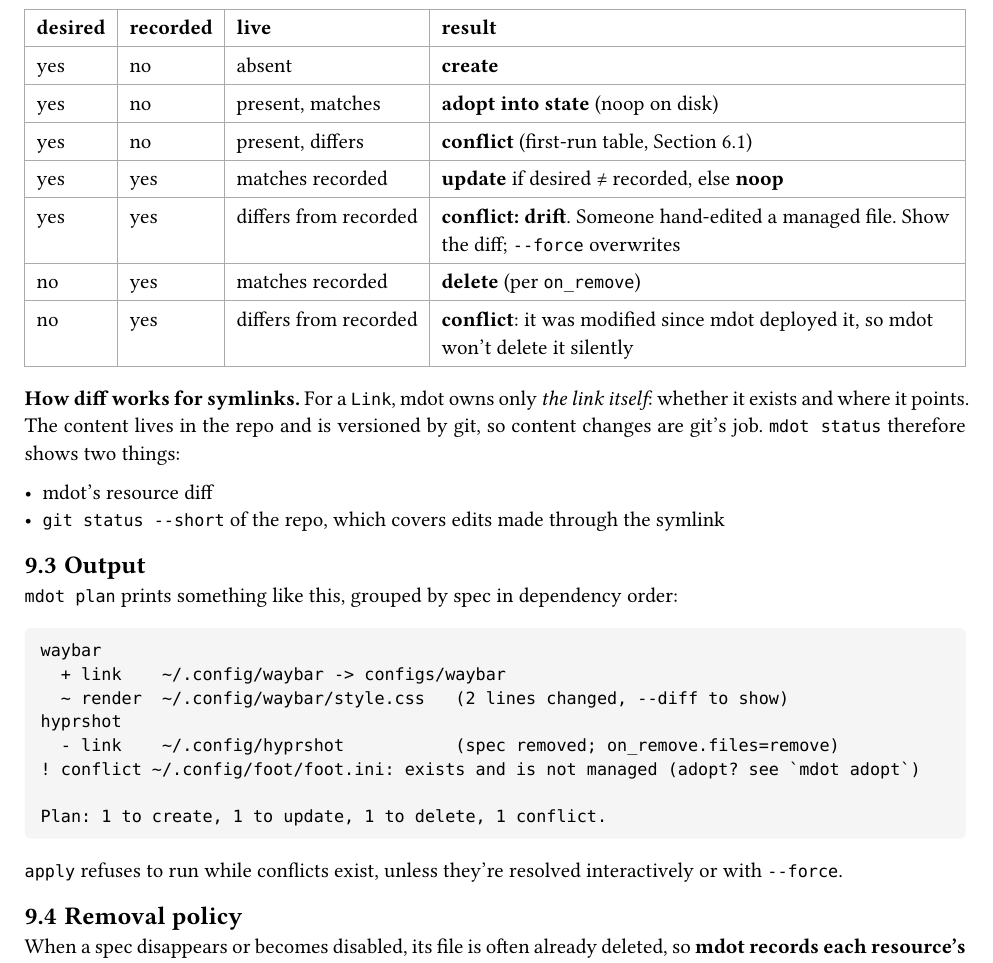
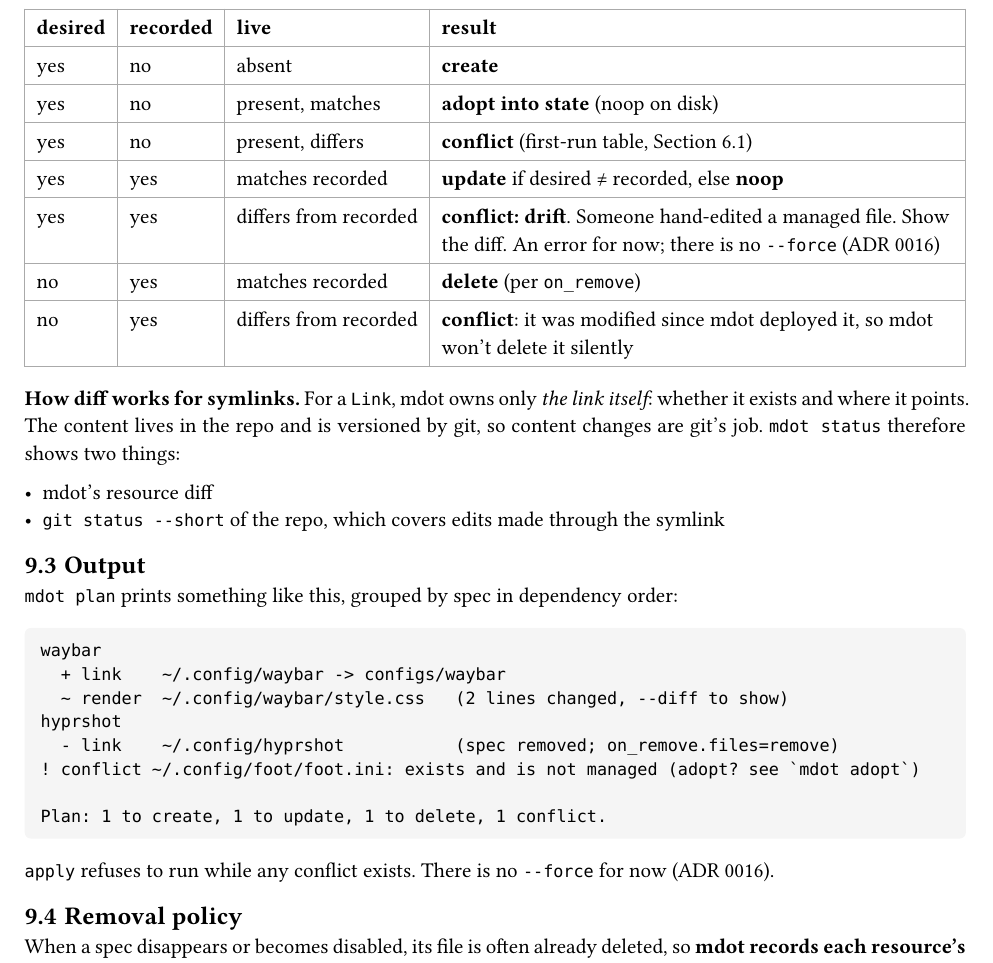
Before and after one commit to NexushasTaken/mdot, a Typst document (docs/design.typ): part of page 7 of 10, cut so that both start at the same text. Compiled offline with Typst 0.15.

Commit message:
docs: remove --force from apply
Conflicts are hard errors (ADR 0016), so apply has no override. Drop the
stale --force mentions from the CLI table, the drift row, the conflict
note and the backups line.

Co-Authored-By: Claude Sonnet 5.5 <noreply@anthropic.com>

````diff
--- a/docs/design.typ
+++ b/docs/design.typ
@@ -375,7 +375,7 @@ i.e. what mdot deployed last time) × *live*:
   [yes], [no], [present, differs], [*conflict* (first-run table, @config-links)],
   [yes], [yes], [matches recorded], [*update* if desired ≠ recorded, else *noop*],
   [yes], [yes], [differs from recorded],
-  [*conflict: drift*. Someone hand-edited a managed file. Show the diff; `--force` overwrites],
+  [*conflict: drift*. Someone hand-edited a managed file. Show the diff. An error for now; there is no `--force` (ADR 0016)],
   [no], [yes], [matches recorded], [*delete* (per `on_remove`)],
   [no], [yes], [differs from recorded],
   [*conflict*: it was modified since mdot deployed it, so mdot won't delete it silently],
@@ -403,8 +403,7 @@ hyprshot
 Plan: 1 to create, 1 to update, 1 to delete, 1 conflict.
 ```
 
-`apply` refuses to run while conflicts exist, unless they're resolved interactively or with
-`--force`.
+`apply` refuses to run while any conflict exists. There is no `--force` for now (ADR 0016).
 
 == Removal policy <removal>
 
@@ -435,7 +434,7 @@ and *what was deployed*, but they don't snapshot content.
 $XDG_STATE_HOME/mdot/<repo-id>/      repo-id = hash of the repo's absolute path
   state.json                        current deployed resources + policies + hashes
   generations/0001.json ...         one per successful apply
-  backups/<gen>/...                 originals moved aside by --force / adopt
+  backups/<gen>/...                 originals moved aside by adopt
 ```
 
 A generation record looks like this:
@@ -466,7 +465,7 @@ State writes are atomic: write to a temp file, then `rename`.
   columns: (auto, 1fr),
   [Command], [Purpose],
   [`mdot plan [--diff]`], [show what apply would do],
-  [`mdot apply [--yes] [--force]`], [execute the plan, write state and a generation],
+  [`mdot apply [--yes]`], [execute the plan, write state and a generation],
   [`mdot status`], [resource drift + `git status` of the repo, read-only],
   [`mdot adopt <path> [--name N]`],
   [move an existing target into its mirror slot, symlink it back, and write `specs/<N>.lua` if no
````
